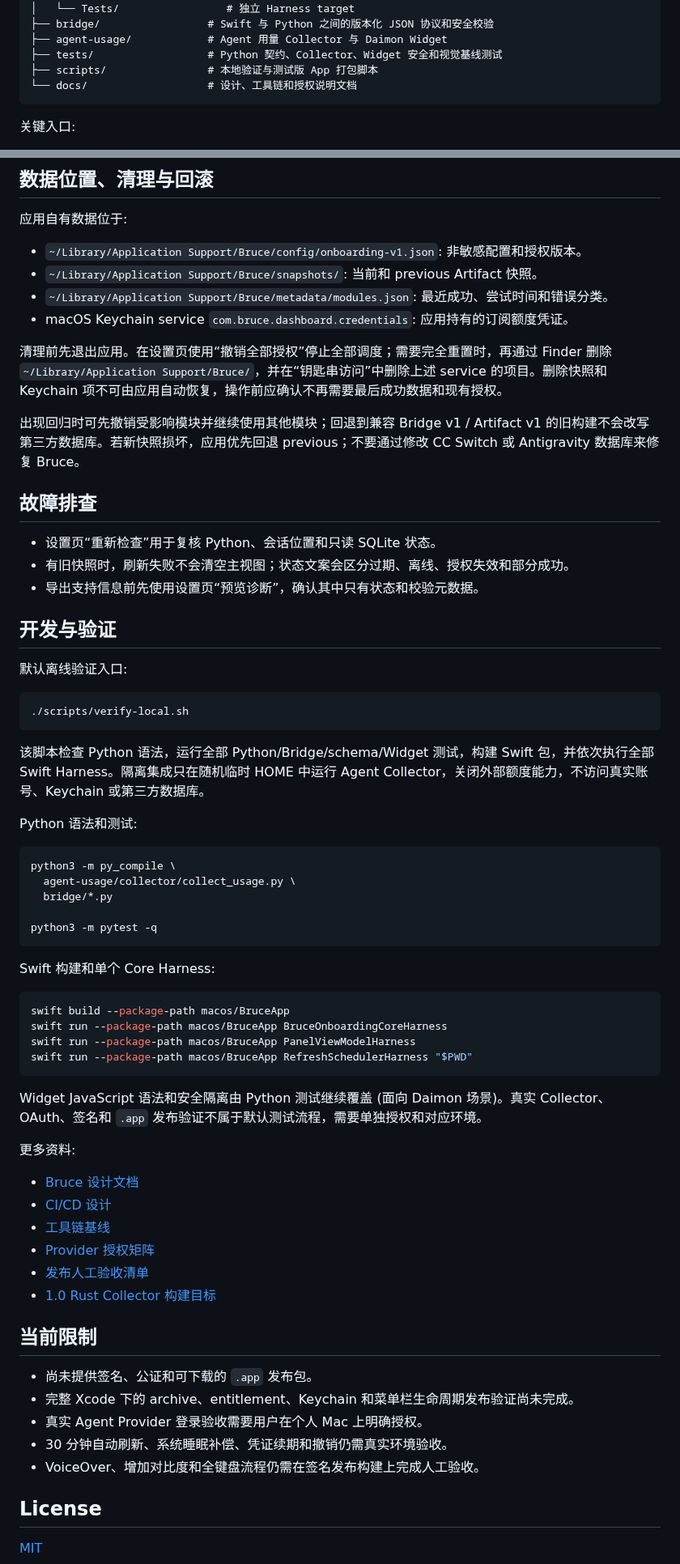
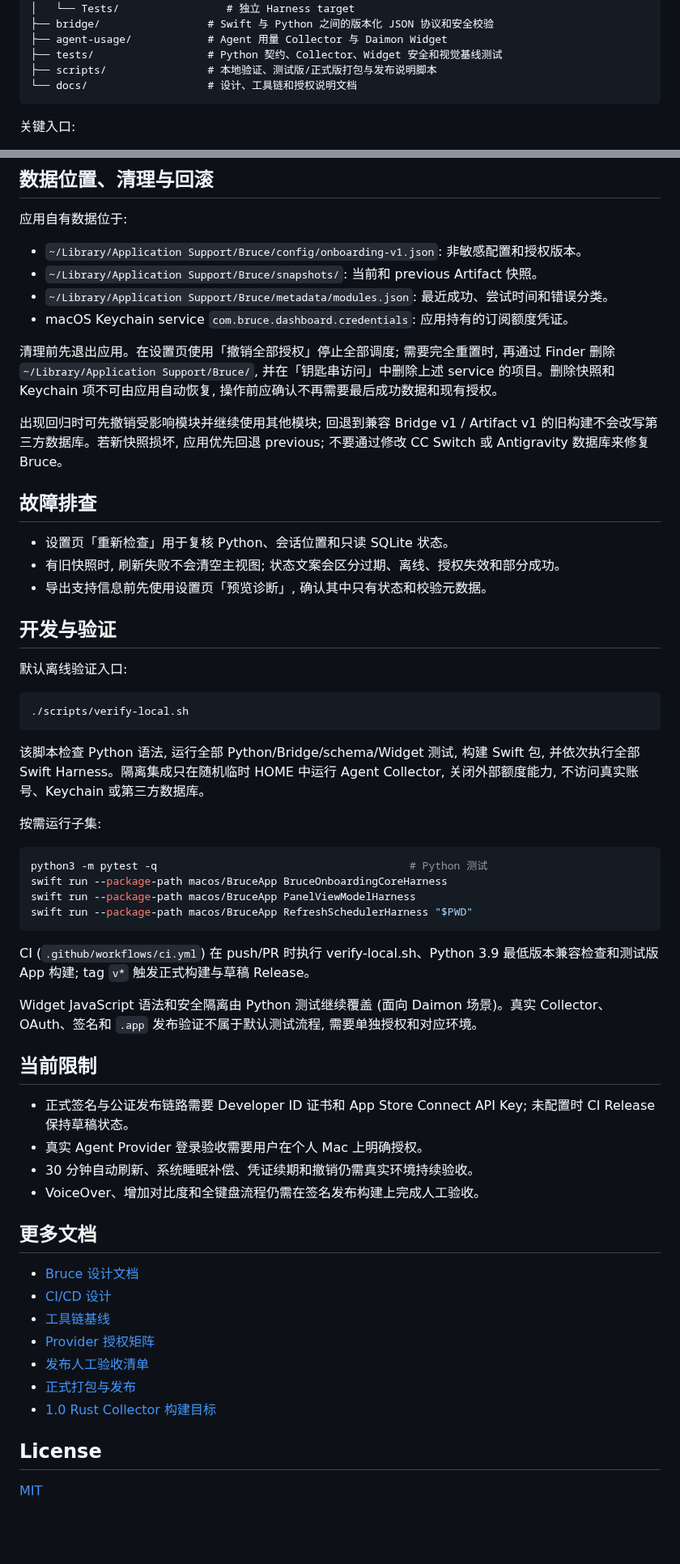
Before and after one commit to 4everSivan/Bruce, a Markdown page: README.md, 2 parts joined by grey strips. Shown at 81% size. Rendered like a GitHub page; blank space fills up the shorter version.

````diff
--- a/README.md
+++ b/README.md
@@ -127,7 +133,7 @@ Bruce/
 ├── bridge/                 # Swift 与 Python 之间的版本化 JSON 协议和安全校验
 ├── agent-usage/            # Agent 用量 Collector 与 Daimon Widget
 ├── tests/                  # Python 契约、Collector、Widget 安全和视觉基线测试
-├── scripts/                # 本地验证与测试版 App 打包脚本
+├── scripts/                # 本地验证、测试版/正式版打包与发布说明脚本
 └── docs/                   # 设计、工具链和授权说明文档
 ```
 
@@ -149,15 +155,15 @@ Bruce/
 - `~/Library/Application Support/Bruce/metadata/modules.json`: 最近成功、尝试时间和错误分类。
 - macOS Keychain service `com.bruce.dashboard.credentials`: 应用持有的订阅额度凭证。
 
-清理前先退出应用。在设置页使用“撤销全部授权”停止全部调度；需要完全重置时，再通过 Finder 删除 `~/Library/Application Support/Bruce/`，并在“钥匙串访问”中删除上述 service 的项目。删除快照和 Keychain 项不可由应用自动恢复，操作前应确认不再需要最后成功数据和现有授权。
+清理前先退出应用。在设置页使用「撤销全部授权」停止全部调度; 需要完全重置时, 再通过 Finder 删除 `~/Library/Application Support/Bruce/`, 并在「钥匙串访问」中删除上述 service 的项目。删除快照和 Keychain 项不可由应用自动恢复, 操作前应确认不再需要最后成功数据和现有授权。
 
-出现回归时可先撤销受影响模块并继续使用其他模块；回退到兼容 Bridge v1 / Artifact v1 的旧构建不会改写第三方数据库。若新快照损坏，应用优先回退 previous；不要通过修改 CC Switch 或 Antigravity 数据库来修复 Bruce。
+出现回归时可先撤销受影响模块并继续使用其他模块; 回退到兼容 Bridge v1 / Artifact v1 的旧构建不会改写第三方数据库。若新快照损坏, 应用优先回退 previous; 不要通过修改 CC Switch 或 Antigravity 数据库来修复 Bruce。
 
 ## 故障排查
 
-- 设置页“重新检查”用于复核 Python、会话位置和只读 SQLite 状态。
-- 有旧快照时，刷新失败不会清空主视图；状态文案会区分过期、离线、授权失效和部分成功。
-- 导出支持信息前先使用设置页“预览诊断”，确认其中只有状态和校验元数据。
+- 设置页「重新检查」用于复核 Python、会话位置和只读 SQLite 状态。
+- 有旧快照时, 刷新失败不会清空主视图; 状态文案会区分过期、离线、授权失效和部分成功。
+- 导出支持信息前先使用设置页「预览诊断」, 确认其中只有状态和校验元数据。
 
 ## 开发与验证
 
@@ -167,45 +173,37 @@ Bruce/
 ./scripts/verify-local.sh
 ```
 
-该脚本检查 Python 语法，运行全部 Python/Bridge/schema/Widget 测试，构建 Swift 包，并依次执行全部 Swift Harness。隔离集成只在随机临时 HOME 中运行 Agent Collector，关闭外部额度能力，不访问真实账号、Keychain 或第三方数据库。
+该脚本检查 Python 语法, 运行全部 Python/Bridge/schema/Widget 测试, 构建 Swift 包, 并依次执行全部 Swift Harness。隔离集成只在随机临时 HOME 中运行 Agent Collector, 关闭外部额度能力, 不访问真实账号、Keychain 或第三方数据库。
 
-Python 语法和测试:
+按需运行子集:
 
 ```bash
-python3 -m py_compile \
-  agent-usage/collector/collect_usage.py \
-  bridge/*.py
-
-python3 -m pytest -q
-```
-
-Swift 构建和单个 Core Harness:
-
-```bash
-swift build --package-path macos/BruceApp
+python3 -m pytest -q                                        # Python 测试
 swift run --package-path macos/BruceApp BruceOnboardingCoreHarness
 swift run --package-path macos/BruceApp PanelViewModelHarness
 swift run --package-path macos/BruceApp RefreshSchedulerHarness "$PWD"
 ```
 
-Widget JavaScript 语法和安全隔离由 Python 测试继续覆盖 (面向 Daimon 场景)。真实 Collector、OAuth、签名和 `.app` 发布验证不属于默认测试流程，需要单独授权和对应环境。
+CI (`.github/workflows/ci.yml`) 在 push/PR 时执行 verify-local.sh、Python 3.9 最低版本兼容检查和测试版 App 构建; tag `v*` 触发正式构建与草稿 Release。
 
-更多资料:
+Widget JavaScript 语法和安全隔离由 Python 测试继续覆盖 (面向 Daimon 场景)。真实 Collector、OAuth、签名和 `.app` 发布验证不属于默认测试流程, 需要单独授权和对应环境。
+
+## 当前限制
+
+- 正式签名与公证发布链路需要 Developer ID 证书和 App Store Connect API Key; 未配置时 CI Release 保持草稿状态。
+- 真实 Agent Provider 登录验收需要用户在个人 Mac 上明确授权。
+- 30 分钟自动刷新、系统睡眠补偿、凭证续期和撤销仍需真实环境持续验收。
+- VoiceOver、增加对比度和全键盘流程仍需在签名发布构建上完成人工验收。
+
+## 更多文档
 
 - [Bruce 设计文档](docs/development/01-bruce-design.md)
 - [CI/CD 设计](docs/development/02-ci-cd.md)
 - [工具链基线](docs/development/03-toolchain.md)
 - [Provider 授权矩阵](docs/development/04-provider-auth-matrix.md)
 - [发布人工验收清单](docs/development/05-release-acceptance.md)
+- [正式打包与发布](docs/development/08-production-packaging-and-release.md)
 - [1.0 Rust Collector 构建目标](docs/development/14-rust-collector-v1-build-target.md)
-
-## 当前限制
-
-- 尚未提供签名、公证和可下载的 `.app` 发布包。
-- 完整 Xcode 下的 archive、entitlement、Keychain 和菜单栏生命周期发布验证尚未完成。
-- 真实 Agent Provider 登录验收需要用户在个人 Mac 上明确授权。
-- 30 分钟自动刷新、系统睡眠补偿、凭证续期和撤销仍需真实环境验收。
-- VoiceOver、增加对比度和全键盘流程仍需在签名发布构建上完成人工验收。
 
 ## License
 
````
Also changed, not shown: other parts of README.md (+54 -48 lines), docs/app-icon-rounded.png (added).
